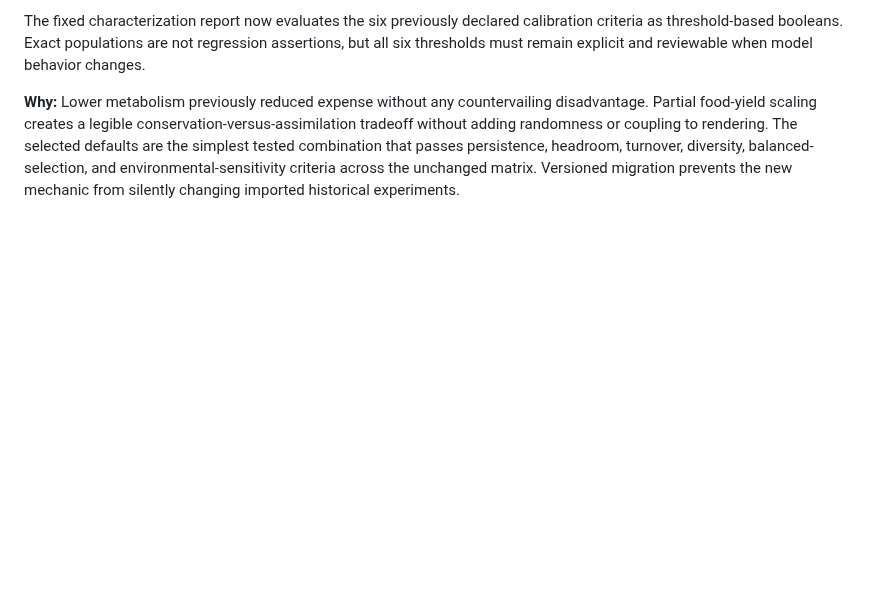
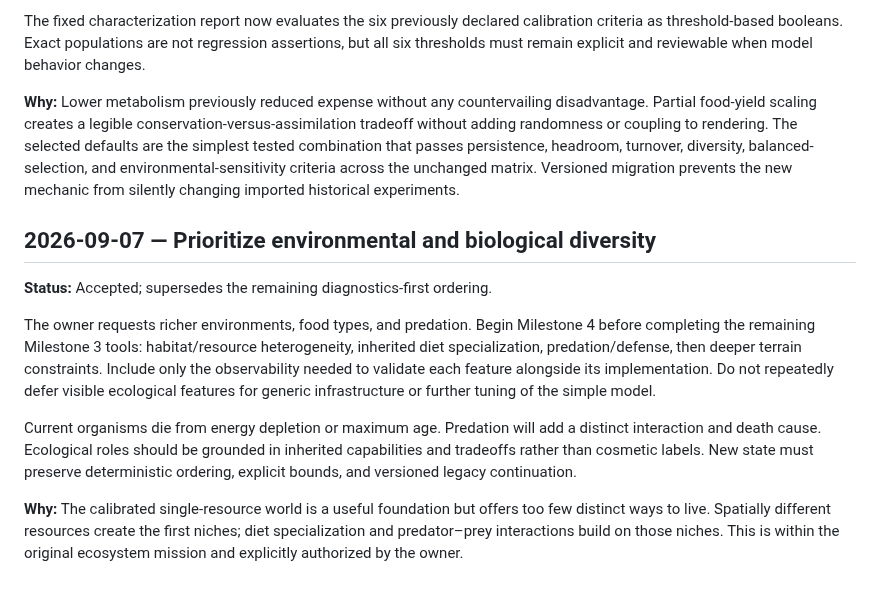
Before and after one commit to all-upper-case/evolution, a Markdown page: docs/DECISIONS.md, the part around the change. Rendered like a GitHub page; blank space fills up the shorter version.

Commit message:
Prioritize environmental and biological diversity

```diff
--- a/docs/DECISIONS.md
+++ b/docs/DECISIONS.md
@@ -191,3 +191,13 @@ Configuration schema 3 adds `metabolismFoodEnergyInfluence`, a bounded coefficie
 The fixed characterization report now evaluates the six previously declared calibration criteria as threshold-based booleans. Exact populations are not regression assertions, but all six thresholds must remain explicit and reviewable when model behavior changes.
 
 **Why:** Lower metabolism previously reduced expense without any countervailing disadvantage. Partial food-yield scaling creates a legible conservation-versus-assimilation tradeoff without adding randomness or coupling to rendering. The selected defaults are the simplest tested combination that passes persistence, headroom, turnover, diversity, balanced-selection, and environmental-sensitivity criteria across the unchanged matrix. Versioned migration prevents the new mechanic from silently changing imported historical experiments.
+
+## 2026-09-07 — Prioritize environmental and biological diversity
+
+**Status:** Accepted; supersedes the remaining diagnostics-first ordering.
+
+The owner requests richer environments, food types, and predation. Begin Milestone 4 before completing the remaining Milestone 3 tools: habitat/resource heterogeneity, inherited diet specialization, predation/defense, then deeper terrain constraints. Include only the observability needed to validate each feature alongside its implementation. Do not repeatedly defer visible ecological features for generic infrastructure or further tuning of the simple model.
+
+Current organisms die from energy depletion or maximum age. Predation will add a distinct interaction and death cause. Ecological roles should be grounded in inherited capabilities and tradeoffs rather than cosmetic labels. New state must preserve deterministic ordering, explicit bounds, and versioned legacy continuation.
+
+**Why:** The calibrated single-resource world is a useful foundation but offers too few distinct ways to live. Spatially different resources create the first niches; diet specialization and predator–prey interactions build on those niches. This is within the original ecosystem mission and explicitly authorized by the owner.
```
